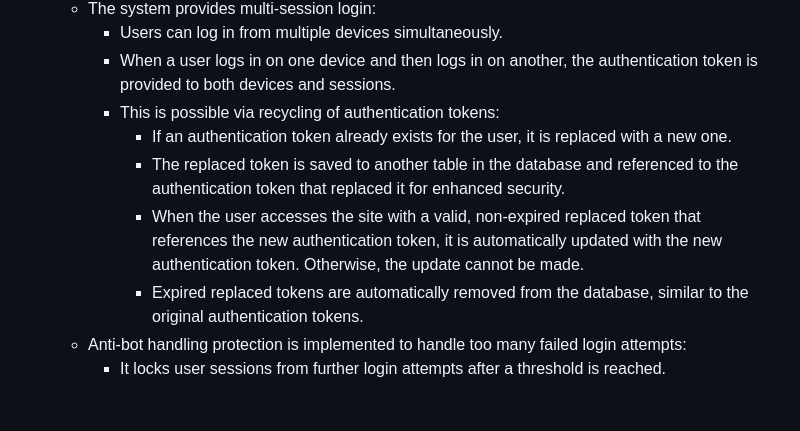
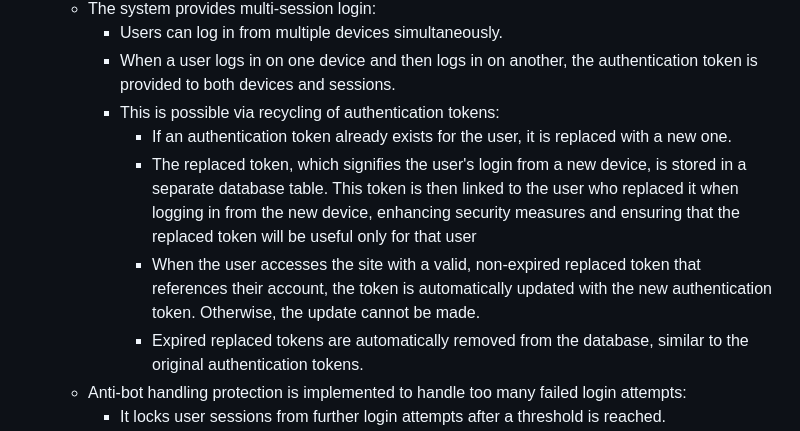
Before and after one commit to DenisDanov/Autoshow-Website, a Markdown page: README.md, the part around the change. Drawn GitHub-style; blank space fills up the shorter version.

```diff
--- a/README.md
+++ b/README.md
@@ -218,9 +218,8 @@ The login page provides a simple and secure gateway for users to access their ac
       - When a user logs in on one device and then logs in on another, the authentication token is provided to both devices and sessions.
       - This is possible via recycling of authentication tokens:
           - If an authentication token already exists for the user, it is replaced with a new one.
-          - The replaced token is saved to another table in the database and referenced to the authentication token that replaced it for enhanced security.
-          - When the user accesses the site with a valid, non-expired replaced token that references the new authentication token,
-            it is automatically updated with the new authentication token. Otherwise, the update cannot be made.
+          - The replaced token, which signifies the user's login from a new device, is stored in a separate database table. This token is then linked to the user who replaced it when               logging in from the new device, enhancing security measures and ensuring that the replaced token will be useful only for that user
+          - When the user accesses the site with a valid, non-expired replaced token that references their account, the token is automatically updated with the new authentication                   token. Otherwise, the update cannot be made.
           - Expired replaced tokens are automatically removed from the database, similar to the original authentication tokens.
     - Anti-bot handling protection is implemented to handle too many failed login attempts:
       - It locks user sessions from further login attempts after a threshold is reached.
```
